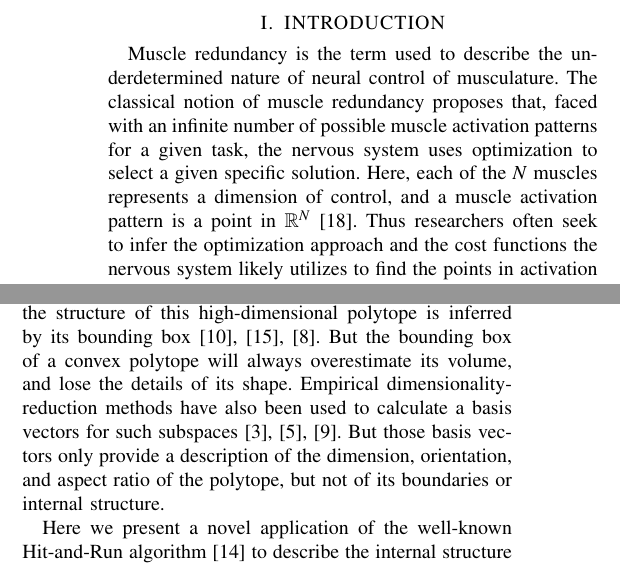
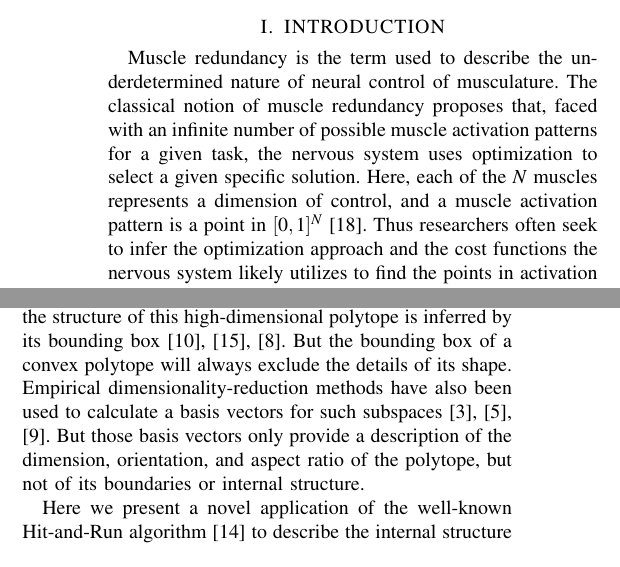
Before and after one commit to bcohn12/StructureIEEE, a LaTeX paper (root.tex, which reads sections/introduction.tex): two parts of the columns of page 1 of 4, joined at a grey line, cut so that both start at the same text. Compiled offline with pdfLaTeX.

Commit message:
bbox may 1

```diff
--- a/sections/introduction.tex
+++ b/sections/introduction.tex
@@ -3,7 +3,7 @@
 
 Muscle redundancy is the term used to describe the underdetermined nature of neural control of musculature.
 The classical notion of muscle redundancy  proposes that, faced with an infinite number of possible muscle activation patterns for a given task, the nervous system uses optimization to select a given specific solution.
-Here, each of the $N$ muscles represents a dimension of control, and a muscle activation pattern is a point in $\mathbb{R}^N$ \cite{Valero-Cuevas1998Large}.
+Here, each of the $N$ muscles represents a dimension of control, and a muscle activation pattern is a point in $[0,1]^N$ \cite{Valero-Cuevas1998Large}.
 Thus researchers often seek to infer the optimization approach and the cost functions the nervous system likely utilizes to find the points in activation space to produce natural behavior \cite{Chao1978Graphical,Prilutsky2000Muscle,scott2004optimal,todorov2002optimal,crowninshield1981physiologically,higginson2005simulated}.
 
 
@@ -12,7 +12,7 @@ Implicit in these optimization procedures is the notion that there exists a well
 For the case of muscle redundancy for submaximal and static force production with a limb,  the problem is phrased as one of computational geometry: find the convex polytope of feasible muscle activations given the mechanics of the limb and the constrains of the task \cite{avis1992Pivoting,Valero-Cuevas1998Large,Valero-Cuevas2009mathematical,Valero-Cuevas2015high-dimensional}.
 This convex polytope is called the \emph{feasible activation set}.
 To date, the structure of this high-dimensional polytope is inferred by its bounding box  \cite{kutch2011muscle,sohn2013cat_bounding_box,Valero-Cuevas2015high-dimensional}.
-But the bounding box of a convex polytope will always overestimate its volume, and lose the details of its shape.
+But the bounding box of a convex polytope will always exclude the details of its shape.
 Empirical dimensionality-reduction methods have also been used to calculate a basis vectors for such subspaces \cite{Clewley2008Estimating,davella2005shared,krishnamoorthy2003muscle}.
 But those basis vectors only provide a description of the dimension, orientation, and aspect ratio of the polytope, but not of its boundaries or internal  structure.
 
```
Also changed, not shown: root.pdf, sections/introduction.tex (2 more changed lines), 3 other files.
